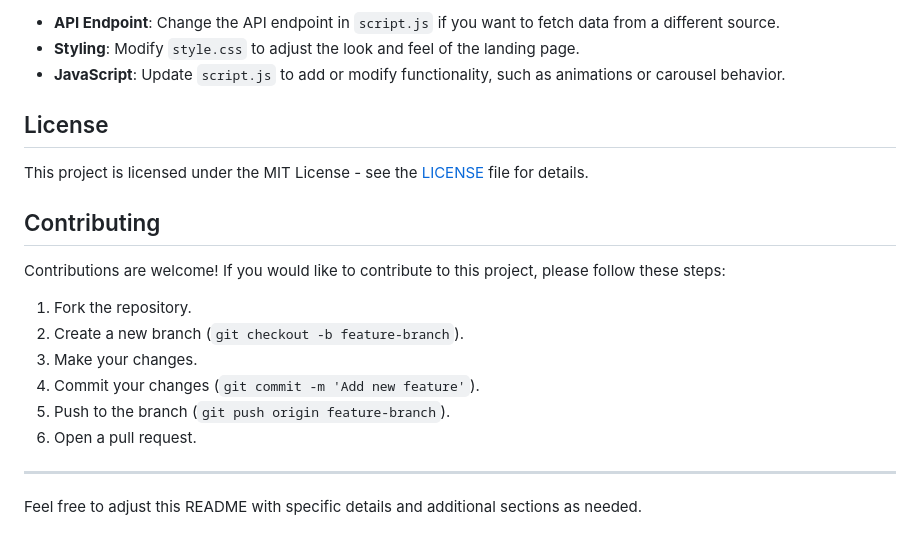
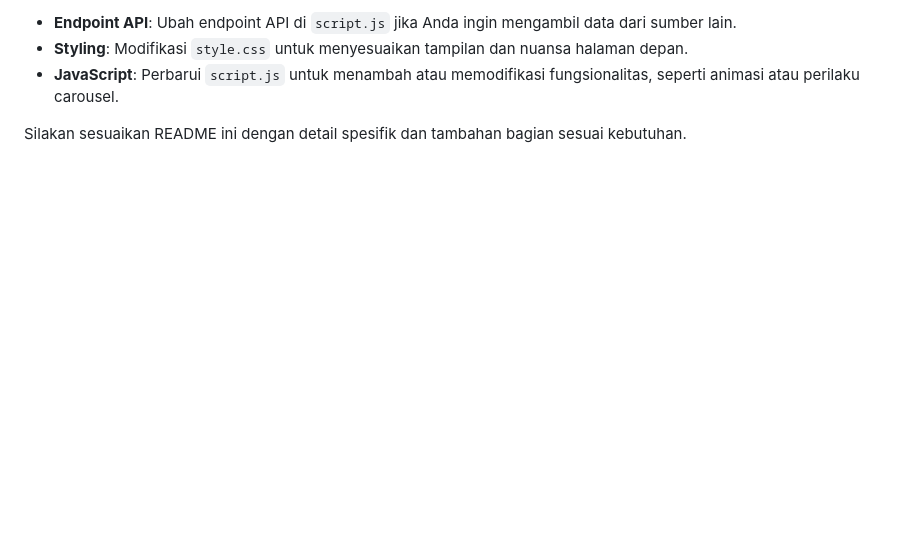
Before and after one commit to arif-fahrizal/SkwnFrontendDev-1-ArifFahrizal, a Markdown page: README.md, the part around one of its changes. GitHub-like rendering; blank space fills up the shorter version.

```diff
--- a/README.md
+++ b/README.md
@@ -86,23 +86,6 @@ furniture-landing-page/
 
-- **API Endpoint**: Change the API endpoint in `script.js` if you want to fetch data from a different source.
-- **Styling**: Modify `style.css` to adjust the look and feel of the landing page.
-- **JavaScript**: Update `script.js` to add or modify functionality, such as animations or carousel behavior.
+- **Endpoint API**: Ubah endpoint API di `script.js` jika Anda ingin mengambil data dari sumber lain.
+- **Styling**: Modifikasi `style.css` untuk menyesuaikan tampilan dan nuansa halaman depan.
+- **JavaScript**: Perbarui `script.js` untuk menambah atau memodifikasi fungsionalitas, seperti animasi atau perilaku carousel.
 
-## License
-
-This project is licensed under the MIT License - see the [LICENSE](LICENSE) file for details.
-
-## Contributing
-
-Contributions are welcome! If you would like to contribute to this project, please follow these steps:
-
-1. Fork the repository.
-2. Create a new branch (`git checkout -b feature-branch`).
-3. Make your changes.
-4. Commit your changes (`git commit -m 'Add new feature'`).
-5. Push to the branch (`git push origin feature-branch`).
-6. Open a pull request.
-
----
-
-Feel free to adjust this README with specific details and additional sections as needed.
+Silakan sesuaikan README ini dengan detail spesifik dan tambahan bagian sesuai kebutuhan.
```
Also changed, not shown: other parts of README.md (+32 -32 lines).
